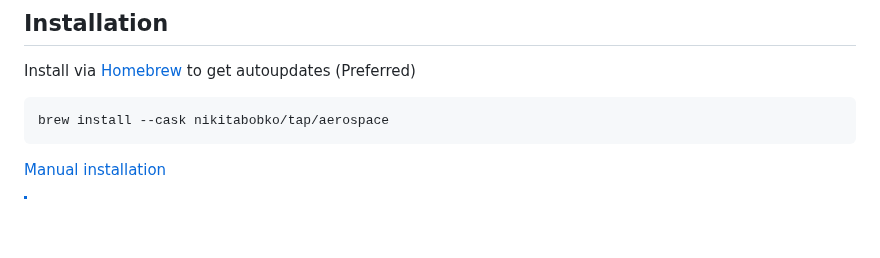
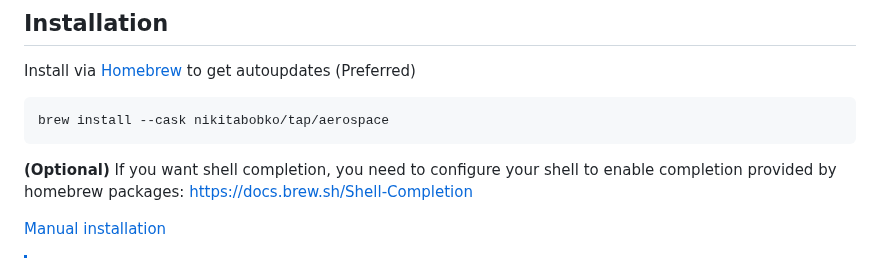
Before and after one commit to nikitabobko/AeroSpace, a Markdown page: README.md, the part around the change. Drawn GitHub-style; blank space fills up the shorter version.

````diff
--- a/README.md
+++ b/README.md
@@ -36,6 +36,8 @@ Install via [Homebrew](https://brew.sh/) to get autoupdates (Preferred)
 ```
 brew install --cask nikitabobko/tap/aerospace
 ```
+
+**(Optional)** If you want shell completion, you need to configure your shell to enable completion provided by homebrew packages: https://docs.brew.sh/Shell-Completion
 
 [Manual installation](https://nikitabobko.github.io/AeroSpace/guide#manual-installation)
 
````
